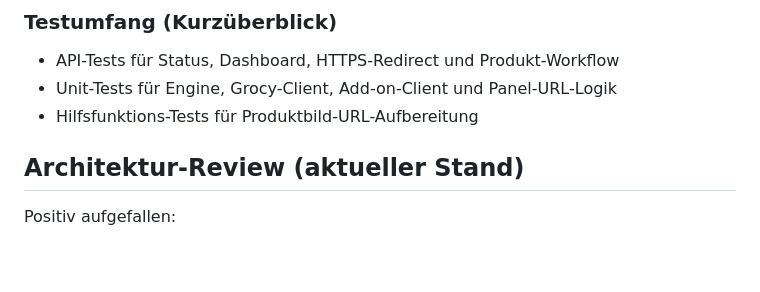
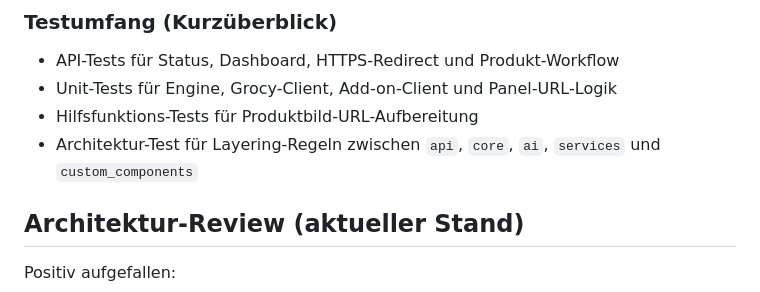
Before and after one commit to w00v91/grocy-ai-assistant, a Markdown page: README.md, the part around the change. Drawn GitHub-style; blank space fills up the shorter version.

Commit message:
Add architecture test for layering rules
Added architecture test for layering rules.

```diff
--- a/README.md
+++ b/README.md
@@ -101,7 +101,7 @@ black .
 - API-Tests für Status, Dashboard, HTTPS-Redirect und Produkt-Workflow
 - Unit-Tests für Engine, Grocy-Client, Add-on-Client und Panel-URL-Logik
 - Hilfsfunktions-Tests für Produktbild-URL-Aufbereitung
-
+- Architektur-Test für Layering-Regeln zwischen `api`, `core`, `ai`, `services` und `custom_components`
 
 ## Architektur-Review (aktueller Stand)
 
```
